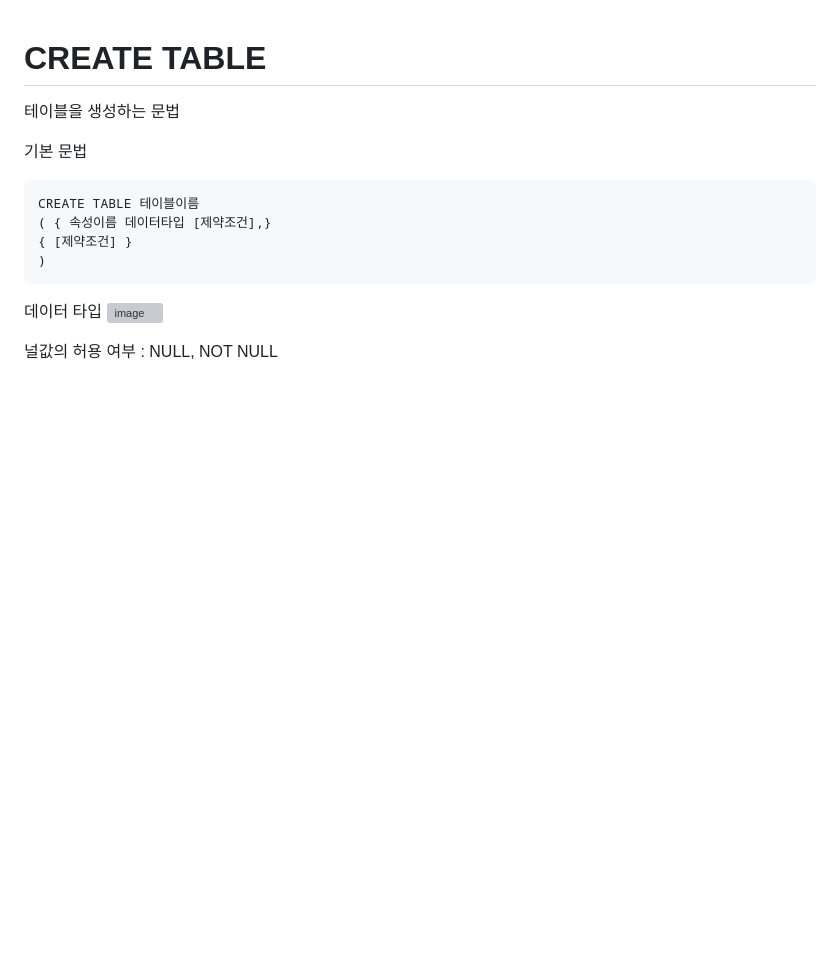
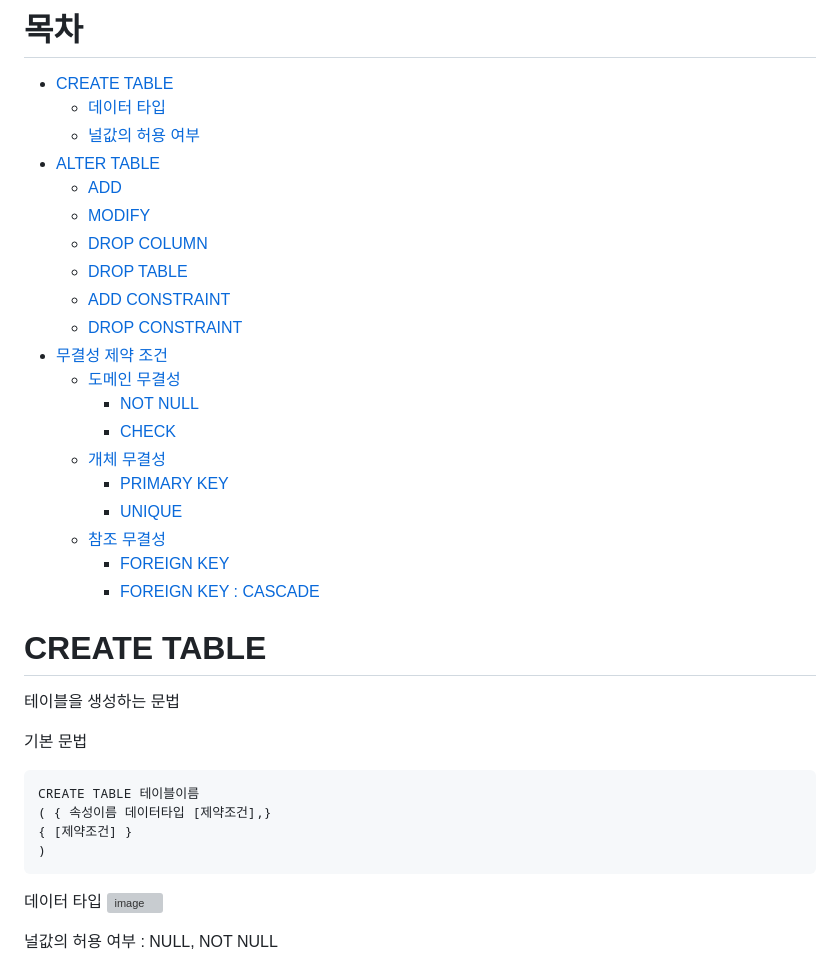
Before and after one commit to skcy1515/Study-Log, a Markdown page: CS 지식/데이터베이스/데이터 정의어 (DDL).md, the part around the change. Rendered like a GitHub page; blank space fills up the shorter version; grey boxes are pictures that could not be loaded.

```diff
--- a/CS 지식/데이터베이스/데이터 정의어 (DDL).md
+++ b/CS 지식/데이터베이스/데이터 정의어 (DDL).md
@@ -1,3 +1,25 @@
+# 목차
+- [CREATE TABLE](#create-table)
+  - [데이터 타입](#데이터-타입)
+  - [널값의 허용 여부](#널값의-허용-여부)
+- [ALTER TABLE](#alter-table)
+  - [ADD](#add)
+  - [MODIFY](#modify)
+  - [DROP COLUMN](#drop-column)
+  - [DROP TABLE](#drop-table)
+  - [ADD CONSTRAINT](#add-constraint)
+  - [DROP CONSTRAINT](#drop-constraint)
+- [무결성 제약 조건](#무결성-제약-조건)
+  - [도메인 무결성](#도메인-무결성)
+    - [NOT NULL](#not-null)
+    - [CHECK](#check)
+  - [개체 무결성](#개체-무결성)
+    - [PRIMARY KEY](#primary-key)
+    - [UNIQUE](#unique)
+  - [참조 무결성](#참조-무결성)
+    - [FOREIGN KEY](#foreign-key)
+    - [FOREIGN KEY : CASCADE](#foreign-key--cascade)
+
 # CREATE TABLE
 테이블을 생성하는 문법
 
```
